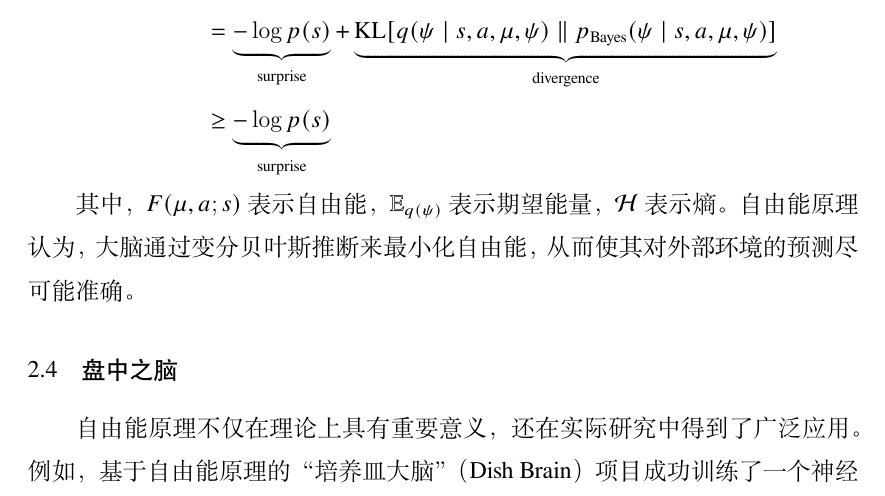
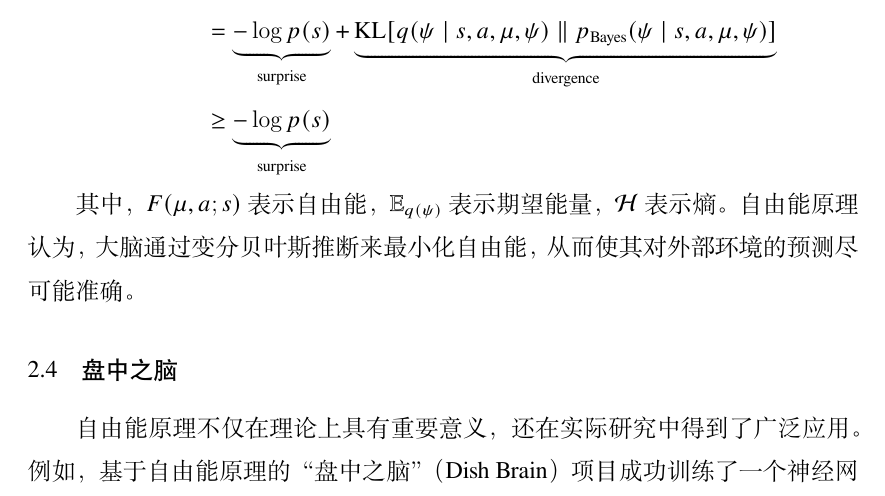
Before and after one commit to zivmax/brain-proj, a LaTeX thesis (Thesis.tex, which reads Tex/Chap_2_Back.tex): part of page 7 of 12, cut so that both start at the same text. Compiled offline with XeLaTeX; a missing font is replaced by an installed copy or a similar font.

Commit message:
fix: Correct terminology in Chapter 2 regarding the "Dish Brain" project for clarity

```diff
--- a/Tex/Chap_2_Back.tex
+++ b/Tex/Chap_2_Back.tex
@@ -20,4 +20,4 @@
 其中，$F(\mu, a; s)$ 表示自由能，$\mathbb{E}_{q(\psi)}$ 表示期望能量，$\mathcal{H}$ 表示熵。自由能原理认为，大脑通过变分贝叶斯推断来最小化自由能，从而使其对外部环境的预测尽可能准确。
 
 \section{盘中之脑}\label{sec:dish-brain}
-自由能原理不仅在理论上具有重要意义，还在实际研究中得到了广泛应用。例如，基于自由能原理的“培养皿大脑”（Dish Brain）项目成功训练了一个神经网络来玩电子游戏\cite{Kagan2022}。这一研究表明，通过外部刺激和奖励机制，可以在体外培养出具有学习能力的神经网络。
+自由能原理不仅在理论上具有重要意义，还在实际研究中得到了广泛应用。例如，基于自由能原理的“盘中之脑”（Dish Brain）项目成功训练了一个神经网络来玩电子游戏\cite{Kagan2022}。这一研究表明，通过外部刺激和奖励机制，可以在体外培养出具有学习能力的神经网络。
```
